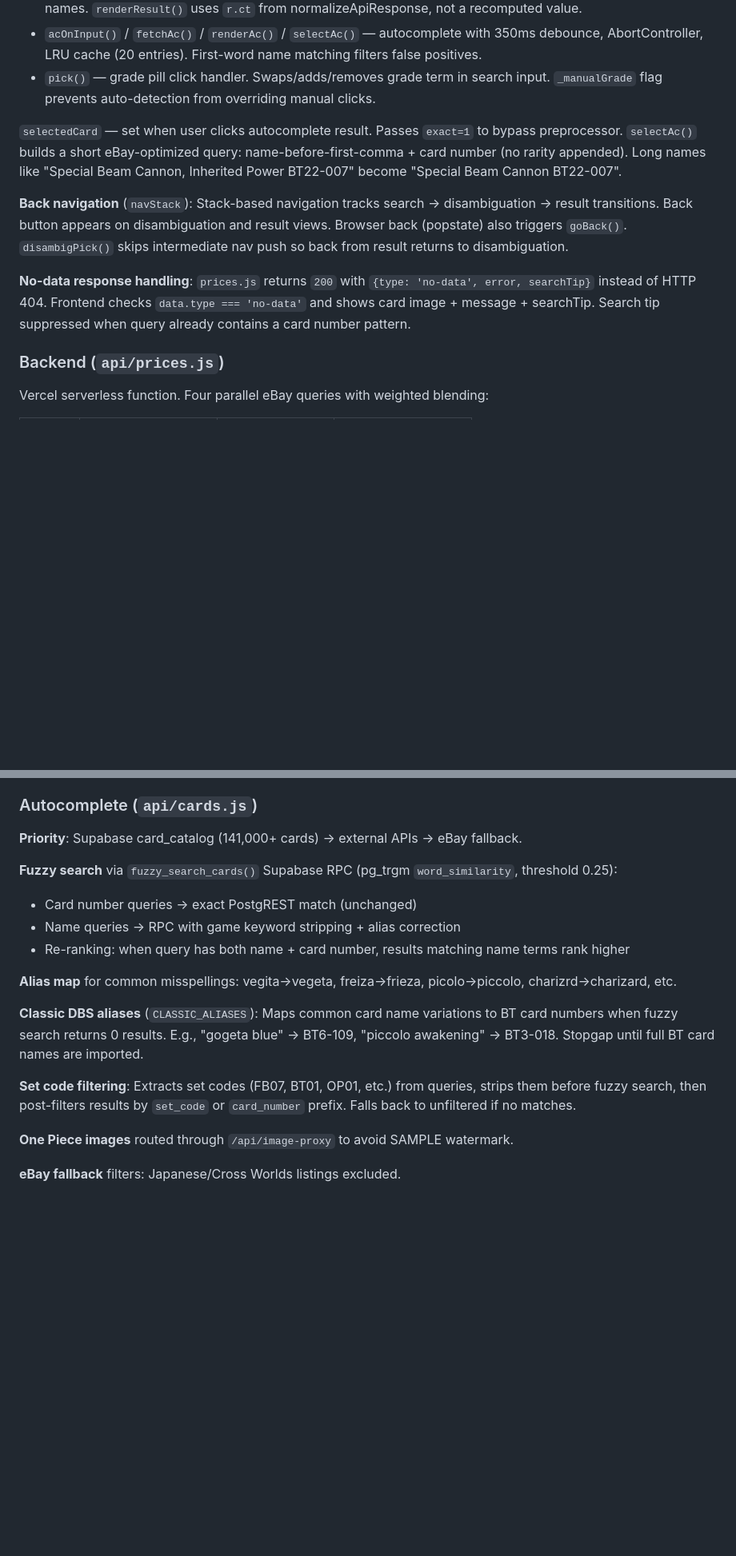
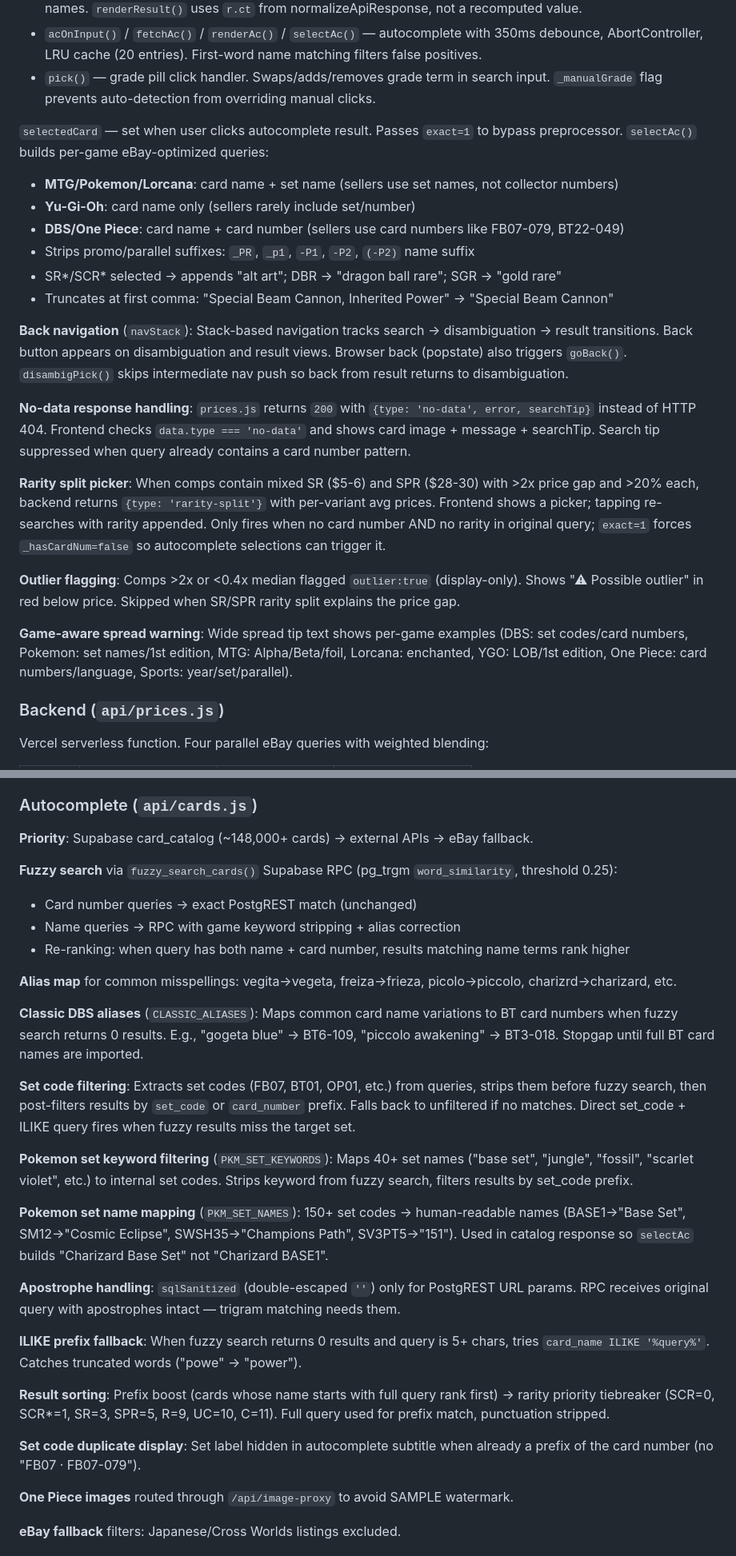
Before and after one commit to psyhakhom/cardpulse, a Markdown page: CLAUDE.md, 2 parts joined by grey strips. Shown at 80% size. GitHub-like rendering; blank space fills up the shorter version.

```diff
--- a/CLAUDE.md
+++ b/CLAUDE.md
@@ -28,11 +28,23 @@ Key functions:
 - `acOnInput()` / `fetchAc()` / `renderAc()` / `selectAc()` — autocomplete with 350ms debounce, AbortController, LRU cache (20 entries). First-word name matching filters false positives.
 - `pick()` — grade pill click handler. Swaps/adds/removes grade term in search input. `_manualGrade` flag prevents auto-detection from overriding manual clicks.
 
-`selectedCard` — set when user clicks autocomplete result. Passes `exact=1` to bypass preprocessor. `selectAc()` builds a short eBay-optimized query: name-before-first-comma + card number (no rarity appended). Long names like "Special Beam Cannon, Inherited Power BT22-007" become "Special Beam Cannon BT22-007".
+`selectedCard` — set when user clicks autocomplete result. Passes `exact=1` to bypass preprocessor. `selectAc()` builds per-game eBay-optimized queries:
+- **MTG/Pokemon/Lorcana**: card name + set name (sellers use set names, not collector numbers)
+- **Yu-Gi-Oh**: card name only (sellers rarely include set/number)
+- **DBS/One Piece**: card name + card number (sellers use card numbers like FB07-079, BT22-049)
+- Strips promo/parallel suffixes: `_PR`, `_p1`, `-P1`, `-P2`, `(-P2)` name suffix
+- SR\*/SCR\* selected → appends "alt art"; DBR → "dragon ball rare"; SGR → "gold rare"
+- Truncates at first comma: "Special Beam Cannon, Inherited Power" → "Special Beam Cannon"
 
 **Back navigation** (`navStack`): Stack-based navigation tracks search → disambiguation → result transitions. Back button appears on disambiguation and result views. Browser back (popstate) also triggers `goBack()`. `disambigPick()` skips intermediate nav push so back from result returns to disambiguation.
 
 **No-data response handling**: `prices.js` returns `200` with `{type: 'no-data', error, searchTip}` instead of HTTP 404. Frontend checks `data.type === 'no-data'` and shows card image + message + searchTip. Search tip suppressed when query already contains a card number pattern.
+
+**Rarity split picker**: When comps contain mixed SR ($5-6) and SPR ($28-30) with >2x price gap and >20% each, backend returns `{type: 'rarity-split'}` with per-variant avg prices. Frontend shows a picker; tapping re-searches with rarity appended. Only fires when no card number AND no rarity in original query; `exact=1` forces `_hasCardNum=false` so autocomplete selections can trigger it.
+
+**Outlier flagging**: Comps >2x or <0.4x median flagged `outlier:true` (display-only). Shows "⚠ Possible outlier" in red below price. Skipped when SR/SPR rarity split explains the price gap.
+
+**Game-aware spread warning**: Wide spread tip text shows per-game examples (DBS: set codes/card numbers, Pokemon: set names/1st edition, MTG: Alpha/Beta/foil, Lorcana: enchanted, YGO: LOB/1st edition, One Piece: card numbers/language, Sports: year/set/parallel).
 
 ### Backend (`api/prices.js`)
 
@@ -85,7 +102,7 @@ Vercel serverless function. Four parallel eBay queries with weighted blending:
 
 ### Autocomplete (`api/cards.js`)
 
-**Priority**: Supabase card_catalog (141,000+ cards) → external APIs → eBay fallback.
+**Priority**: Supabase card_catalog (~148,000+ cards) → external APIs → eBay fallback.
 
 **Fuzzy search** via `fuzzy_search_cards()` Supabase RPC (pg_trgm `word_similarity`, threshold 0.25):
 - Card number queries → exact PostgREST match (unchanged)
@@ -96,7 +113,19 @@ Vercel serverless function. Four parallel eBay queries with weighted blending:
 
 **Classic DBS aliases** (`CLASSIC_ALIASES`): Maps common card name variations to BT card numbers when fuzzy search returns 0 results. E.g., "gogeta blue" → BT6-109, "piccolo awakening" → BT3-018. Stopgap until full BT card names are imported.
 
-**Set code filtering**: Extracts set codes (FB07, BT01, OP01, etc.) from queries, strips them before fuzzy search, then post-filters results by `set_code` or `card_number` prefix. Falls back to unfiltered if no matches.
+**Set code filtering**: Extracts set codes (FB07, BT01, OP01, etc.) from queries, strips them before fuzzy search, then post-filters results by `set_code` or `card_number` prefix. Falls back to unfiltered if no matches. Direct set_code + ILIKE query fires when fuzzy results miss the target set.
+
+**Pokemon set keyword filtering** (`PKM_SET_KEYWORDS`): Maps 40+ set names ("base set", "jungle", "fossil", "scarlet violet", etc.) to internal set codes. Strips keyword from fuzzy search, filters results by set_code prefix.
+
+**Pokemon set name mapping** (`PKM_SET_NAMES`): 150+ set codes → human-readable names (BASE1→"Base Set", SM12→"Cosmic Eclipse", SWSH35→"Champions Path", SV3PT5→"151"). Used in catalog response so `selectAc` builds "Charizard Base Set" not "Charizard BASE1".
+
+**Apostrophe handling**: `sqlSanitized` (double-escaped `''`) only for PostgREST URL params. RPC receives original query with apostrophes intact — trigram matching needs them.
+
+**ILIKE prefix fallback**: When fuzzy search returns 0 results and query is 5+ chars, tries `card_name ILIKE '%query%'`. Catches truncated words ("powe" → "power").
+
+**Result sorting**: Prefix boost (cards whose name starts with full query rank first) → rarity priority tiebreaker (SCR=0, SCR\*=1, SR=3, SPR=5, R=9, UC=10, C=11). Full query used for prefix match, punctuation stripped.
+
+**Set code duplicate display**: Set label hidden in autocomplete subtitle when already a prefix of the card number (no "FB07 · FB07-079").
 
 **One Piece images** routed through `/api/image-proxy` to avoid SAMPLE watermark.
 
```
Also changed, not shown: other parts of CLAUDE.md (+37 -22 lines).
